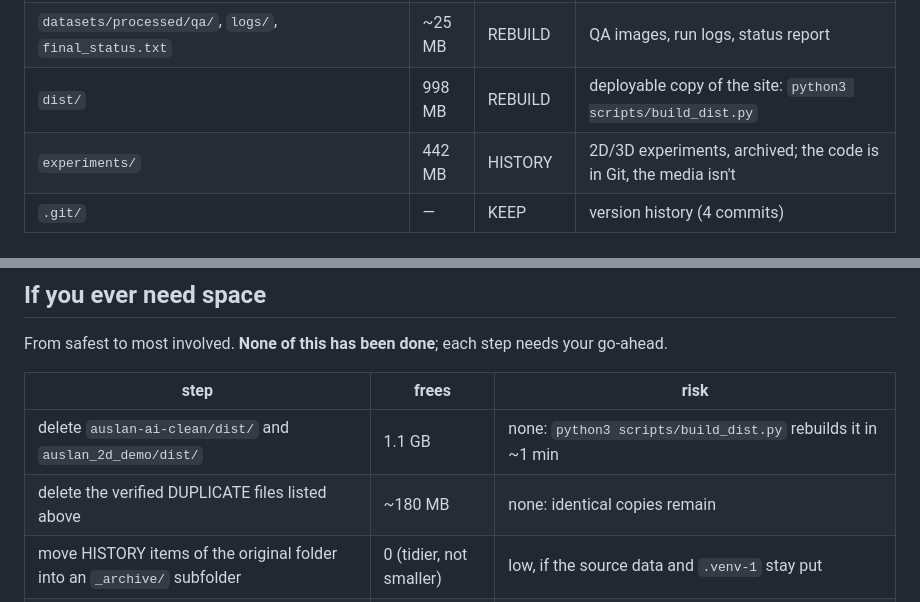
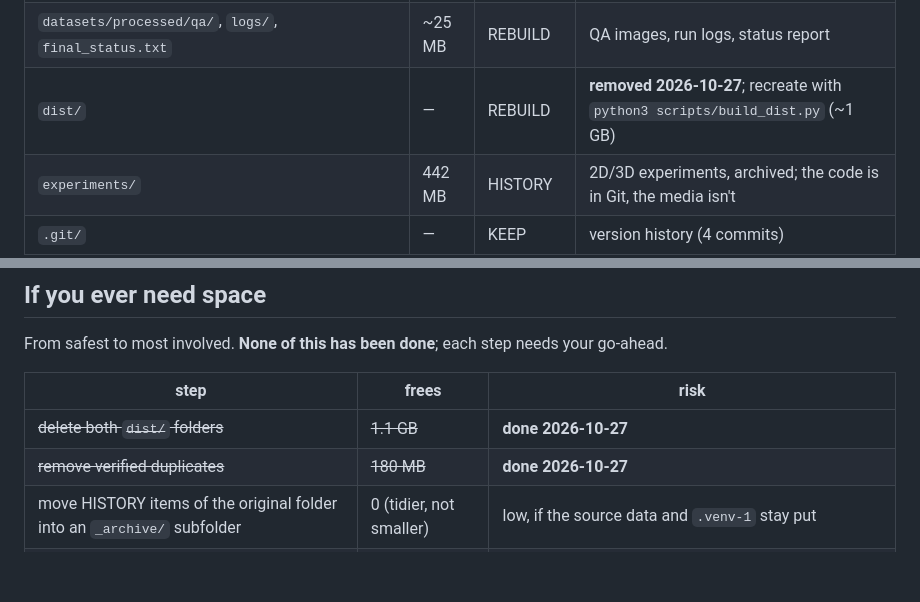
Before and after one commit to Sabinmsp/coding_project_auslan, a Markdown page: docs/WORKSPACE_MAP.md, 2 parts joined by grey strips. GitHub-like rendering; blank space fills up the shorter version.

```diff
--- a/docs/WORKSPACE_MAP.md
+++ b/docs/WORKSPACE_MAP.md
@@ -46,7 +58,7 @@ is the source data plus history.
 | `datasets/processed/catalog.json`, `extract_log.jsonl`, `validation.json` | 5 MB | KEEP | the library's records (in Git; the log is also the resume point) |
 | `datasets/processed/fingerspell_letters/` | 49 MB | KEEP | letter source clips, in the fingerspelling backup |
 | `datasets/processed/qa/`, `logs/`, `final_status.txt` | ~25 MB | REBUILD | QA images, run logs, status report |
-| `dist/` | 998 MB | REBUILD | deployable copy of the site: `python3 scripts/build_dist.py` |
+| `dist/` | — | REBUILD | **removed 2026-10-27**; recreate with `python3 scripts/build_dist.py` (~1 GB) |
 | `experiments/` | 442 MB | HISTORY | 2D/3D experiments, archived; the code is in Git, the media isn't |
 | `.git/` | — | KEEP | version history (4 commits) |
 
@@ -119,8 +131,8 @@ needs your go-ahead.
 
 | step | frees | risk |
 |---|---|---|
-| delete `auslan-ai-clean/dist/` and `auslan_2d_demo/dist/` | 1.1 GB | none: `python3 scripts/build_dist.py` rebuilds it in ~1 min |
-| delete the verified DUPLICATE files listed above | ~180 MB | none: identical copies remain |
+| ~~delete both `dist/` folders~~ | ~~1.1 GB~~ | **done 2026-10-27** |
+| ~~remove verified duplicates~~ | ~~180 MB~~ | **done 2026-10-27** |
 | move HISTORY items of the original folder into an `_archive/` subfolder | 0 (tidier, not smaller) | low, if the source data and `.venv-1` stay put |
 | delete HISTORY items | ~1 GB | they exist in the clean project's `experiments/` and the backup, but deleting is permanent |
 
```
Also changed, not shown: other parts of docs/WORKSPACE_MAP.md (+21 -9 lines).
